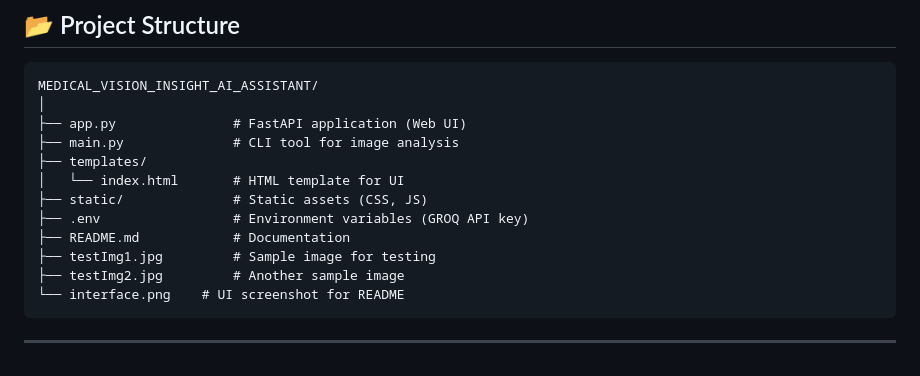
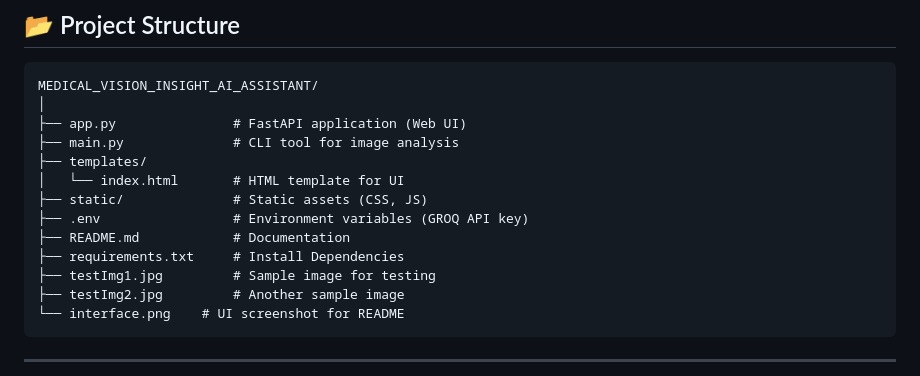
Before and after one commit to noumannahmad/Medical_Vision_Insight_AI_Assistant, a Markdown page: README.md, the part around the change. GitHub-like rendering.

```diff
--- a/README.md
+++ b/README.md
@@ -21,6 +21,7 @@ MEDICAL_VISION_INSIGHT_AI_ASSISTANT/
 ├── static/              # Static assets (CSS, JS)
 ├── .env                 # Environment variables (GROQ API key)
 ├── README.md            # Documentation
+├── requirements.txt     # Install Dependencies
 ├── testImg1.jpg         # Sample image for testing
 ├── testImg2.jpg         # Another sample image
 └── interface.png    # UI screenshot for README
```
